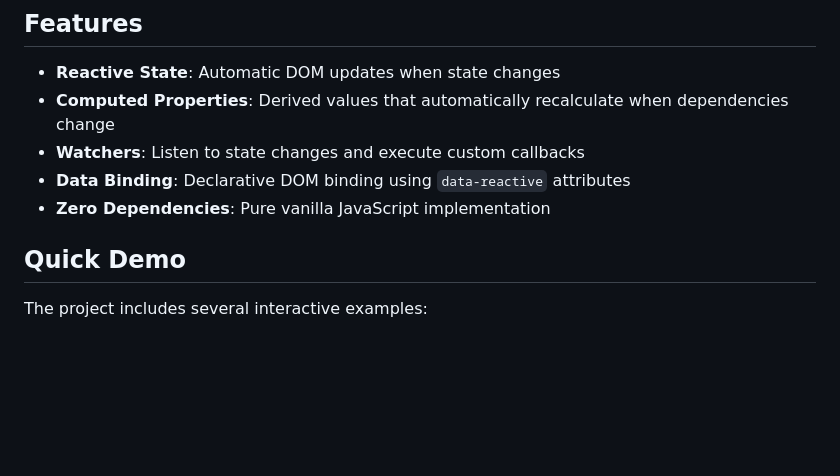
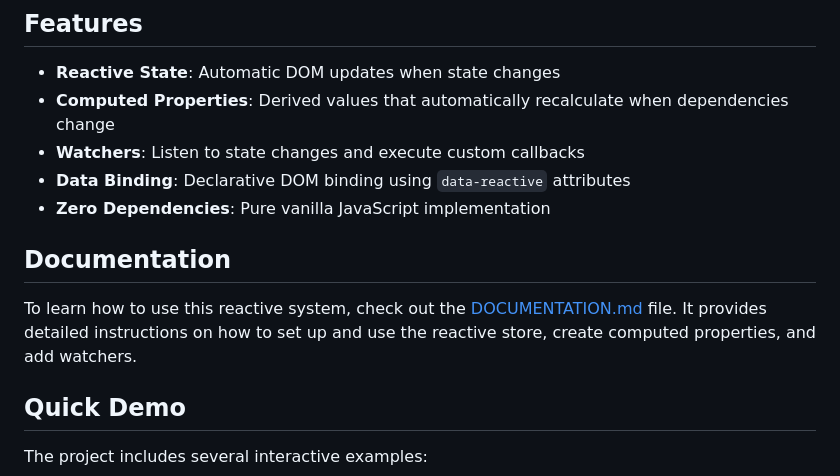
Before and after one commit to fsoft72/exp-reactivity, a Markdown page: README.md, the part around the change. Drawn GitHub-style; blank space fills up the shorter version.

Commit message:
ADD: enhance README with documentation section

```diff
--- a/README.md
+++ b/README.md
@@ -13,6 +13,10 @@ This is just an experimental implementation of a reactive state management syste
 - **Watchers**: Listen to state changes and execute custom callbacks
 - **Data Binding**: Declarative DOM binding using `data-reactive` attributes
 - **Zero Dependencies**: Pure vanilla JavaScript implementation
+
+## Documentation
+
+To learn how to use this reactive system, check out the [DOCUMENTATION.md](DOCUMENTATION.md) file. It provides detailed instructions on how to set up and use the reactive store, create computed properties, and add watchers.
 
 ## Quick Demo
 
```
